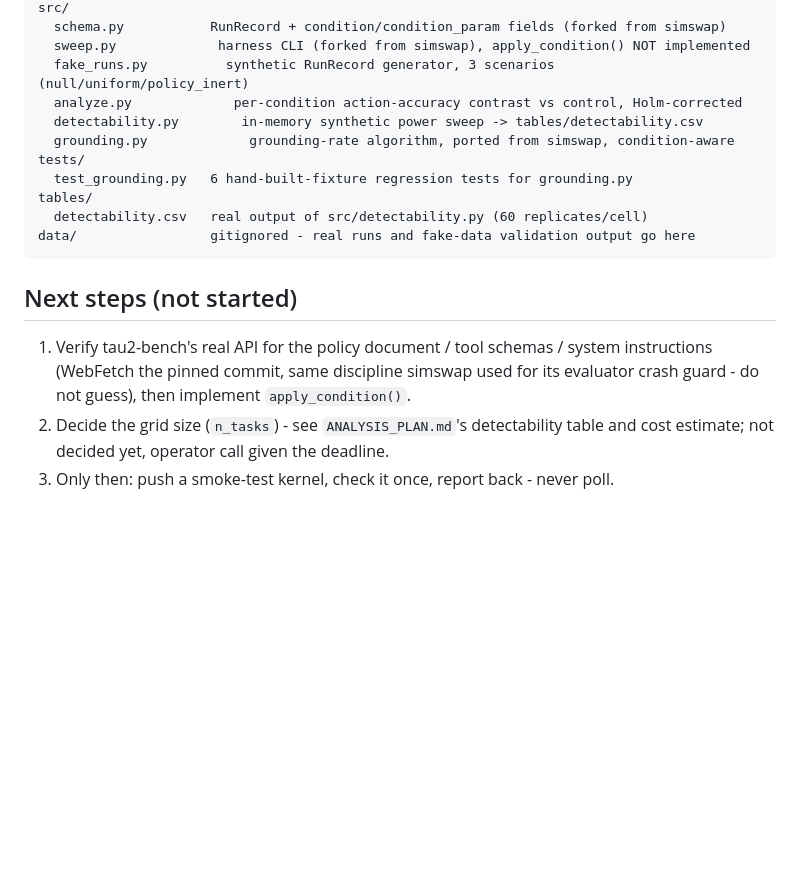
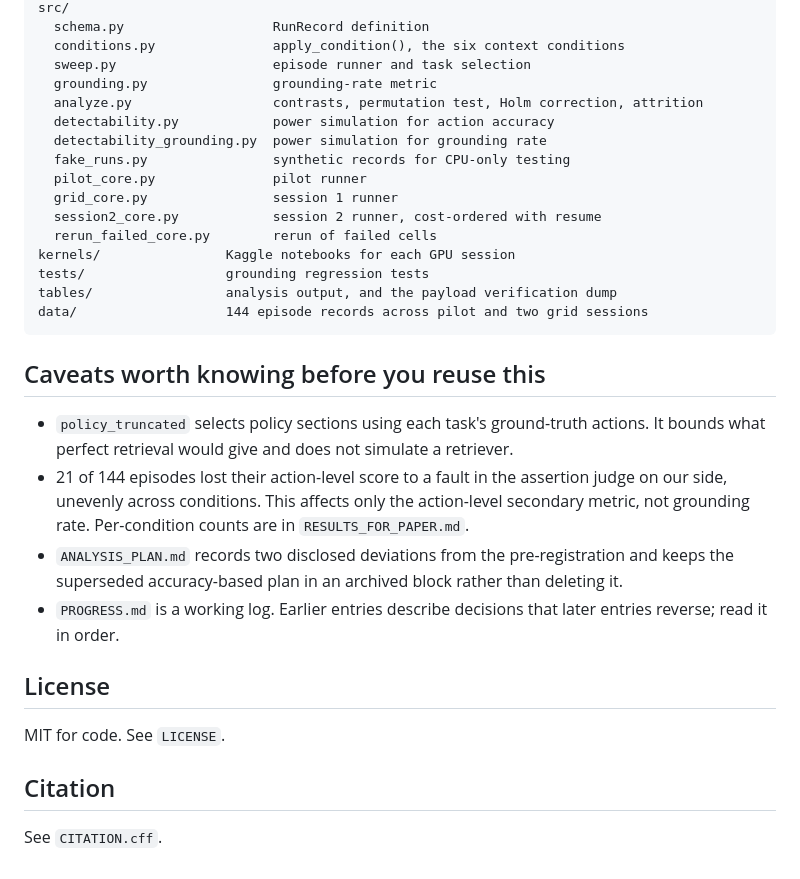
Before and after one commit to abhiprd2000/attrib-context-ablation, a Markdown page: README.md, the part around one of its changes. Rendered like a GitHub page; blank space fills up the shorter version.

````diff
--- a/README.md
+++ b/README.md
@@ -41,22 +82,38 @@ PROGRESS.md          append-only session log
 src/
-  schema.py           RunRecord + condition/condition_param fields (forked from simswap)
-  sweep.py             harness CLI (forked from simswap), apply_condition() NOT implemented
-  fake_runs.py          synthetic RunRecord generator, 3 scenarios (null/uniform/policy_inert)
-  analyze.py             per-condition action-accuracy contrast vs control, Holm-corrected
-  detectability.py        in-memory synthetic power sweep -> tables/detectability.csv
-  grounding.py             grounding-rate algorithm, ported from simswap, condition-aware
-tests/
-  test_grounding.py   6 hand-built-fixture regression tests for grounding.py
-tables/
-  detectability.csv   real output of src/detectability.py (60 replicates/cell)
-data/                 gitignored - real runs and fake-data validation output go here
+  schema.py                   RunRecord definition
+  conditions.py               apply_condition(), the six context conditions
+  sweep.py                    episode runner and task selection
+  grounding.py                grounding-rate metric
+  analyze.py                  contrasts, permutation test, Holm correction, attrition
+  detectability.py            power simulation for action accuracy
+  detectability_grounding.py  power simulation for grounding rate
+  fake_runs.py                synthetic records for CPU-only testing
+  pilot_core.py               pilot runner
+  grid_core.py                session 1 runner
+  session2_core.py            session 2 runner, cost-ordered with resume
+  rerun_failed_core.py        rerun of failed cells
+kernels/                Kaggle notebooks for each GPU session
+tests/                  grounding regression tests
+tables/                 analysis output, and the payload verification dump
+data/                   144 episode records across pilot and two grid sessions
 ```
 
-## Next steps (not started)
+## Caveats worth knowing before you reuse this
 
-1. Verify tau2-bench's real API for the policy document / tool schemas / system
-   instructions (WebFetch the pinned commit, same discipline simswap used for its
-   evaluator crash guard - do not guess), then implement `apply_condition()`.
-2. Decide the grid size (`n_tasks`) - see `ANALYSIS_PLAN.md`'s detectability table and
-   cost estimate; not decided yet, operator call given the deadline.
-3. Only then: push a smoke-test kernel, check it once, report back - never poll.
+- `policy_truncated` selects policy sections using each task's ground-truth actions. It
+  bounds what perfect retrieval would give and does not simulate a retriever.
+- 21 of 144 episodes lost their action-level score to a fault in the assertion judge on
+  our side, unevenly across conditions. This affects only the action-level secondary
+  metric, not grounding rate. Per-condition counts are in `RESULTS_FOR_PAPER.md`.
+- `ANALYSIS_PLAN.md` records two disclosed deviations from the pre-registration and
+  keeps the superseded accuracy-based plan in an archived block rather than deleting it.
+- `PROGRESS.md` is a working log. Earlier entries describe decisions that later entries
+  reverse; read it in order.
+
+## License
+
+MIT for code. See `LICENSE`.
+
+## Citation
+
+See `CITATION.cff`.
````
Also changed, not shown: other parts of README.md (+65 -24 lines).
